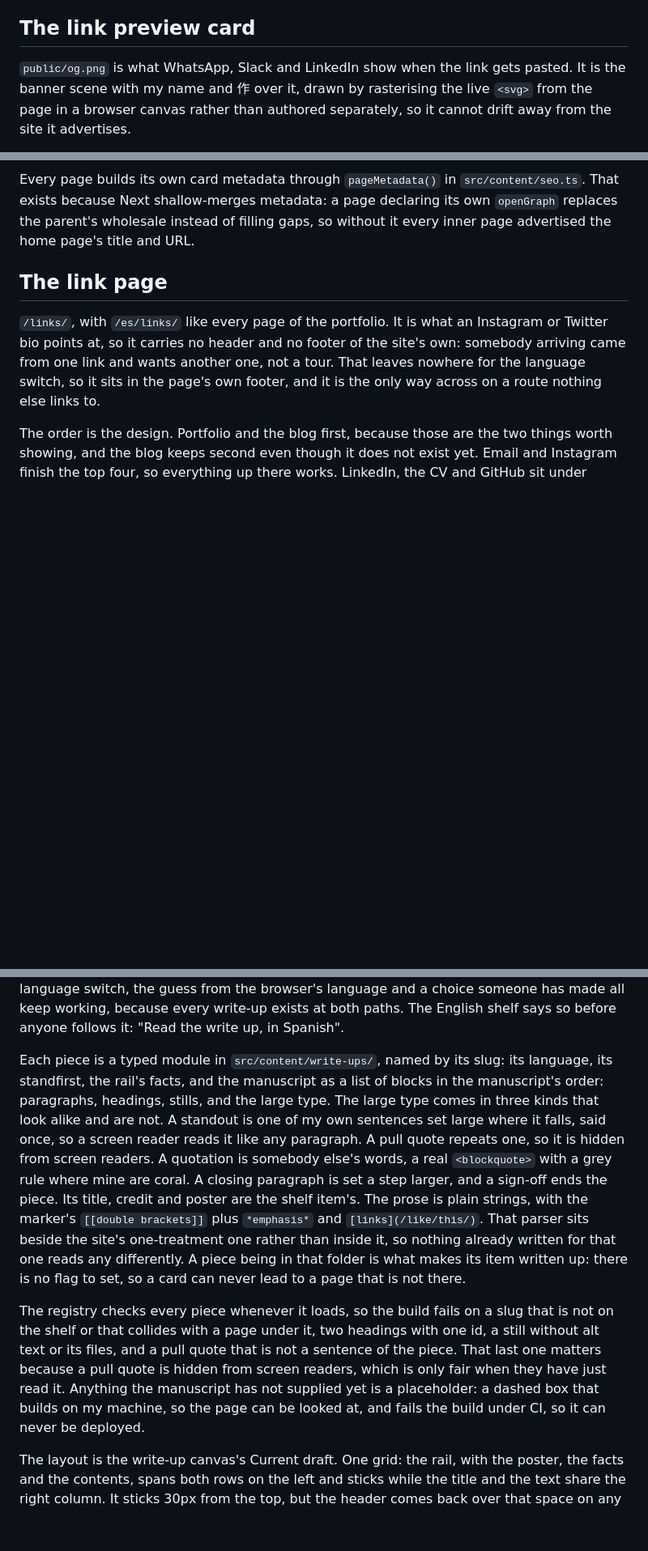
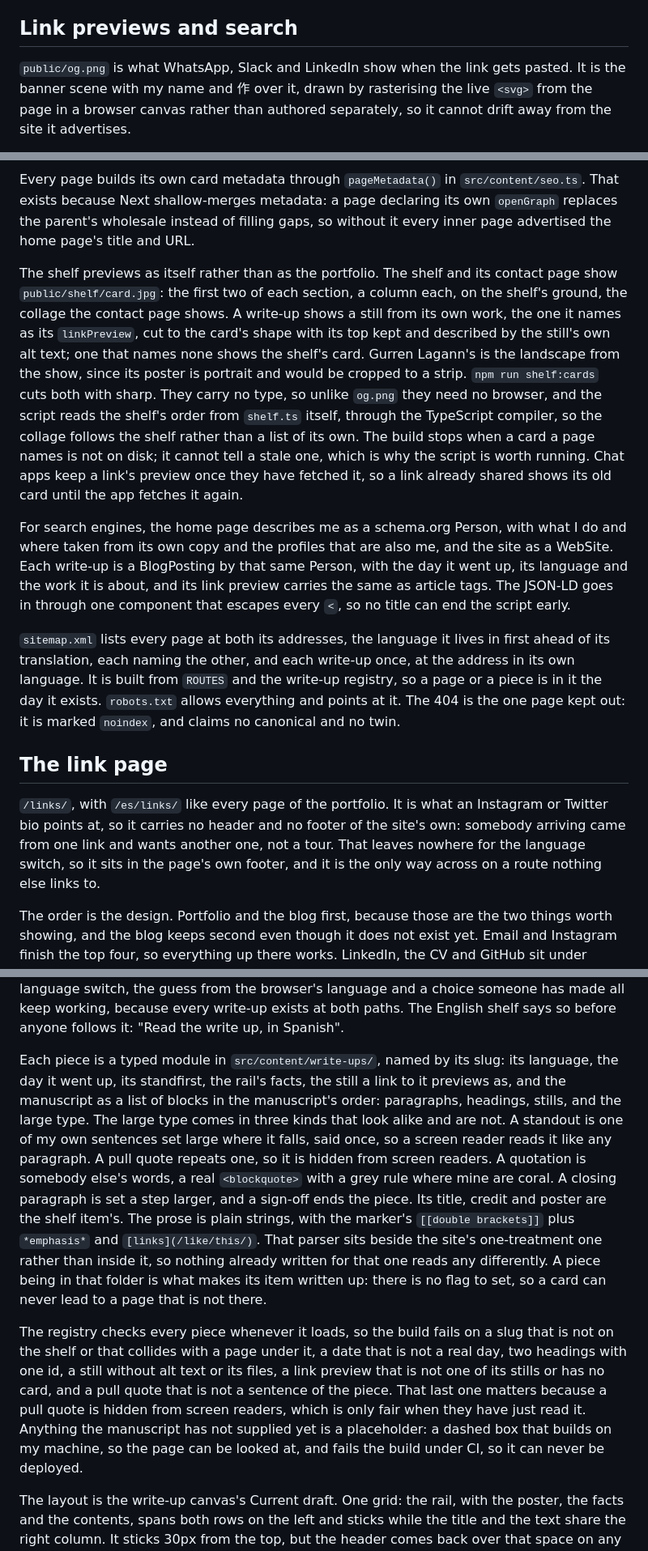
Before and after one commit to alexdanieldm/alexdanieldm.github.io, a Markdown page: README.md, 3 parts joined by grey strips. Shown at 81% size. Rendered like a GitHub page; blank space fills up the shorter version.

Commit message:
docs(readme): write down how the shelf previews and is found
The link preview section covered one card. It now covers the shelf's
own, how they are cut and when to cut them again, why a shared link can
keep showing an old one, the structured data on the home page and the
write-ups, and the sitemap. The write-up notes gain the day a piece
went up, its link preview, and the checks on both.

```diff
--- a/README.md
+++ b/README.md
@@ -121,7 +125,7 @@ Everything that moves does so for a reason, and nothing moves fast.
 - Vapour trails cross 32px over 16 seconds.
 - The terminal cursor is still waiting for the theme ID.
 
-## The link preview card
+## Link previews and search
 
 `public/og.png` is what WhatsApp, Slack and LinkedIn show when the link gets
 pasted. It is the banner scene with my name and 作 over it, drawn by
@@ -139,6 +143,36 @@ Every page builds its own card metadata through `pageMetadata()` in
 declaring its own `openGraph` replaces the parent's wholesale instead of
 filling gaps, so without it every inner page advertised the home page's title
 and URL.
+
+The shelf previews as itself rather than as the portfolio. The shelf and its
+contact page show `public/shelf/card.jpg`: the first two of each section, a
+column each, on the shelf's ground, the collage the contact page shows. A
+write-up shows a still from its own work, the one it names as its
+`linkPreview`, cut to the card's shape with its top kept and described by the
+still's own alt text; one that names none shows the shelf's card. Gurren
+Lagann's is the landscape from the show, since its poster is portrait and
+would be cropped to a strip. `npm run shelf:cards` cuts both with sharp. They
+carry no type, so unlike `og.png` they need no browser, and the script reads
+the shelf's order from `shelf.ts` itself, through the TypeScript compiler, so
+the collage follows the shelf rather than a list of its own. The build stops
+when a card a page names is not on disk; it cannot tell a stale one, which is
+why the script is worth running. Chat apps keep a link's preview once they
+have fetched it, so a link already shared shows its old card until the app
+fetches it again.
+
+For search engines, the home page describes me as a schema.org Person, with
+what I do and where taken from its own copy and the profiles that are also me,
+and the site as a WebSite. Each write-up is a BlogPosting by that same Person,
+with the day it went up, its language and the work it is about, and its link
+preview carries the same as article tags. The JSON-LD goes in through one
+component that escapes every `<`, so no title can end the script early.
+
+`sitemap.xml` lists every page at both its addresses, the language it lives in
+first ahead of its translation, each naming the other, and each write-up once,
+at the address in its own language. It is built from `ROUTES` and the write-up
+registry, so a page or a piece is in it the day it exists. `robots.txt` allows
+everything and points at it. The 404 is the one page kept out: it is marked
+`noindex`, and claims no canonical and no twin.
 
 ## The link page
 
@@ -300,30 +334,31 @@ has made all keep working, because every write-up exists at both paths. The
 English shelf says so before anyone follows it: "Read the write up, in
 Spanish".
 
-Each piece is a typed module in `src/content/write-ups/`, named by its slug:
-its language, its standfirst, the rail's facts, and the manuscript as a list of
-blocks in the manuscript's order: paragraphs, headings, stills, and the large
-type. The large type comes in three kinds that look alike and are not. A
-standout is one of my own sentences set large where it falls, said once, so a
-screen reader reads it like any paragraph. A pull quote repeats one, so it is
-hidden from screen readers. A quotation is somebody else's words, a real
-`<blockquote>` with a grey rule where mine are coral. A closing paragraph
-is set a step larger, and a sign-off ends the piece. Its title, credit and
-poster are the shelf item's. The prose is
-plain strings, with the marker's `[[double brackets]]` plus `*emphasis*` and
+Each piece is a typed module in `src/content/write-ups/`, named by its slug: its
+language, the day it went up, its standfirst, the rail's facts, the still a link
+to it previews as, and the manuscript as a list of blocks in the manuscript's
+order: paragraphs, headings, stills, and the large type. The large type comes in
+three kinds that look alike and are not. A standout is one of my own sentences
+set large where it falls, said once, so a screen reader reads it like any
+paragraph. A pull quote repeats one, so it is hidden from screen readers. A
+quotation is somebody else's words, a real `<blockquote>` with a grey rule where
+mine are coral. A closing paragraph is set a step larger, and a sign-off ends
+the piece. Its title, credit and poster are the shelf item's. The prose is plain
+strings, with the marker's `[[double brackets]]` plus `*emphasis*` and
 `[links](/like/this/)`. That parser sits beside the site's one-treatment one
 rather than inside it, so nothing already written for that one reads any
 differently. A piece being in that folder is what makes its item written up:
 there is no flag to set, so a card can never lead to a page that is not there.
 
 The registry checks every piece whenever it loads, so the build fails on a slug
-that is not on the shelf or that collides with a page under it, two headings
-with one id, a still without alt text or its files, and a pull quote that is
-not a sentence of the piece. That last one matters because a pull quote is
-hidden from screen readers, which is only fair when they have just read it.
-Anything the manuscript has not supplied yet is a placeholder: a dashed box
-that builds on my machine, so the page can be looked at, and fails the build
-under CI, so it can never be deployed.
+that is not on the shelf or that collides with a page under it, a date that is
+not a real day, two headings with one id, a still without alt text or its files,
+a link preview that is not one of its stills or has no card, and a pull quote
+that is not a sentence of the piece. That last one matters because a pull quote
+is hidden from screen readers, which is only fair when they have just read it.
+Anything the manuscript has not supplied yet is a placeholder: a dashed box that
+builds on my machine, so the page can be looked at, and fails the build under
+CI, so it can never be deployed.
 
 The layout is the write-up canvas's Current draft. One grid: the rail, with the
 poster, the facts and the contents, spans both rows on the left and sticks while
```
Also changed, not shown: other parts of README.md (+4 -0 lines).
